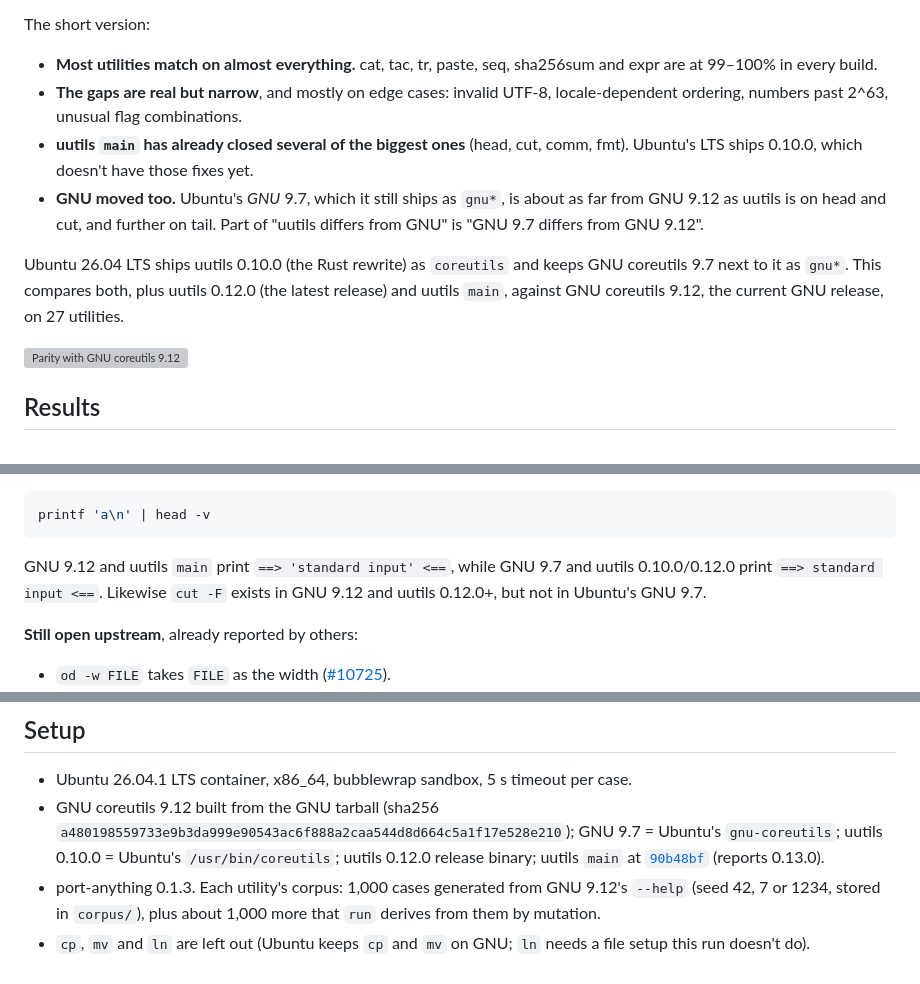
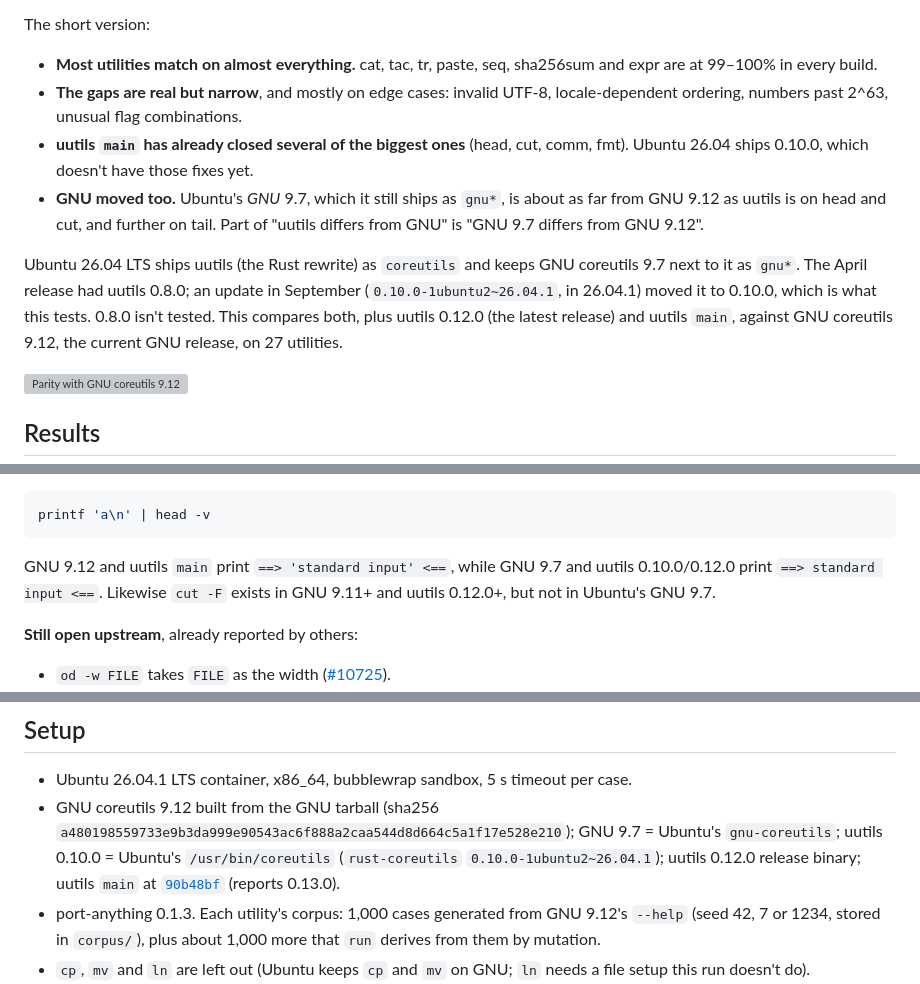
Before and after one commit to karolkulesza/port-anything, a Markdown page: showcases/ubuntu-uutils/README.md, 3 parts joined by grey strips. Drawn GitHub-style; grey boxes are pictures that could not be loaded.

Commit message:
docs(showcases): say which uutils Ubuntu 26.04 shipped when

````diff
--- a/showcases/ubuntu-uutils/README.md
+++ b/showcases/ubuntu-uutils/README.md
@@ -8,10 +8,10 @@ The short version:
 
 - **Most utilities match on almost everything.** cat, tac, tr, paste, seq, sha256sum and expr are at 99–100% in every build.
 - **The gaps are real but narrow**, and mostly on edge cases: invalid UTF-8, locale-dependent ordering, numbers past 2^63, unusual flag combinations.
-- **uutils `main` has already closed several of the biggest ones** (head, cut, comm, fmt). Ubuntu's LTS ships 0.10.0, which doesn't have those fixes yet.
+- **uutils `main` has already closed several of the biggest ones** (head, cut, comm, fmt). Ubuntu 26.04 ships 0.10.0, which doesn't have those fixes yet.
 - **GNU moved too.** Ubuntu's *GNU* 9.7, which it still ships as `gnu*`, is about as far from GNU 9.12 as uutils is on head and cut, and further on tail. Part of "uutils differs from GNU" is "GNU 9.7 differs from GNU 9.12".
 
-Ubuntu 26.04 LTS ships uutils 0.10.0 (the Rust rewrite) as `coreutils` and keeps GNU coreutils 9.7 next to it as `gnu*`. This compares both, plus uutils 0.12.0 (the latest release) and uutils `main`, against GNU coreutils 9.12, the current GNU release, on 27 utilities.
+Ubuntu 26.04 LTS ships uutils (the Rust rewrite) as `coreutils` and keeps GNU coreutils 9.7 next to it as `gnu*`. The April release had uutils 0.8.0; an update in September (`0.10.0-1ubuntu2~26.04.1`, in 26.04.1) moved it to 0.10.0, which is what this tests. 0.8.0 isn't tested. This compares both, plus uutils 0.12.0 (the latest release) and uutils `main`, against GNU coreutils 9.12, the current GNU release, on 27 utilities.
 
 ![Parity with GNU coreutils 9.12](results/heatmap.png)
 
@@ -75,7 +75,7 @@ Read these with care:
 ```sh
 printf 'a\n' | head -v
 ```
-GNU 9.12 and uutils `main` print `==> 'standard input' <==`, while GNU 9.7 and uutils 0.10.0/0.12.0 print `==> standard input <==`. Likewise `cut -F` exists in GNU 9.12 and uutils 0.12.0+, but not in Ubuntu's GNU 9.7.
+GNU 9.12 and uutils `main` print `==> 'standard input' <==`, while GNU 9.7 and uutils 0.10.0/0.12.0 print `==> standard input <==`. Likewise `cut -F` exists in GNU 9.11+ and uutils 0.12.0+, but not in Ubuntu's GNU 9.7.
 
 **Still open upstream**, already reported by others:
 - `od -w FILE` takes `FILE` as the width ([#10725](https://github.com/uutils/coreutils/issues/10725)).
@@ -92,7 +92,7 @@ docker run --rm ubuntu-uutils bash /ub/examples.sh
 ## Setup
 
 - Ubuntu 26.04.1 LTS container, x86_64, bubblewrap sandbox, 5 s timeout per case.
-- GNU coreutils 9.12 built from the GNU tarball (sha256 `a480198559733e9b3da999e90543ac6f888a2caa544d8d664c5a1f17e528e210`); GNU 9.7 = Ubuntu's `gnu-coreutils`; uutils 0.10.0 = Ubuntu's `/usr/bin/coreutils`; uutils 0.12.0 release binary; uutils `main` at [`90b48bf`](https://github.com/uutils/coreutils/commit/90b48bf2c150dcec9756dba8fcb7a73bc0b1d3bc) (reports 0.13.0).
+- GNU coreutils 9.12 built from the GNU tarball (sha256 `a480198559733e9b3da999e90543ac6f888a2caa544d8d664c5a1f17e528e210`); GNU 9.7 = Ubuntu's `gnu-coreutils`; uutils 0.10.0 = Ubuntu's `/usr/bin/coreutils` (`rust-coreutils` `0.10.0-1ubuntu2~26.04.1`); uutils 0.12.0 release binary; uutils `main` at [`90b48bf`](https://github.com/uutils/coreutils/commit/90b48bf2c150dcec9756dba8fcb7a73bc0b1d3bc) (reports 0.13.0).
 - port-anything 0.1.3. Each utility's corpus: 1,000 cases generated from GNU 9.12's `--help` (seed 42, 7 or 1234, stored in `corpus/`), plus about 1,000 more that `run` derives from them by mutation.
 - `cp`, `mv` and `ln` are left out (Ubuntu keeps `cp` and `mv` on GNU; `ln` needs a file setup this run doesn't do).
 - How this differs from uutils' own number: uutils runs GNU 9.12's test suite (664 of 720 tests pass as of 2026-10-30, [coreutils-tracking](https://github.com/uutils/coreutils-tracking)). Those are GNU's hand-written tests over all utilities; this is generated cases per flag over 27.
````
